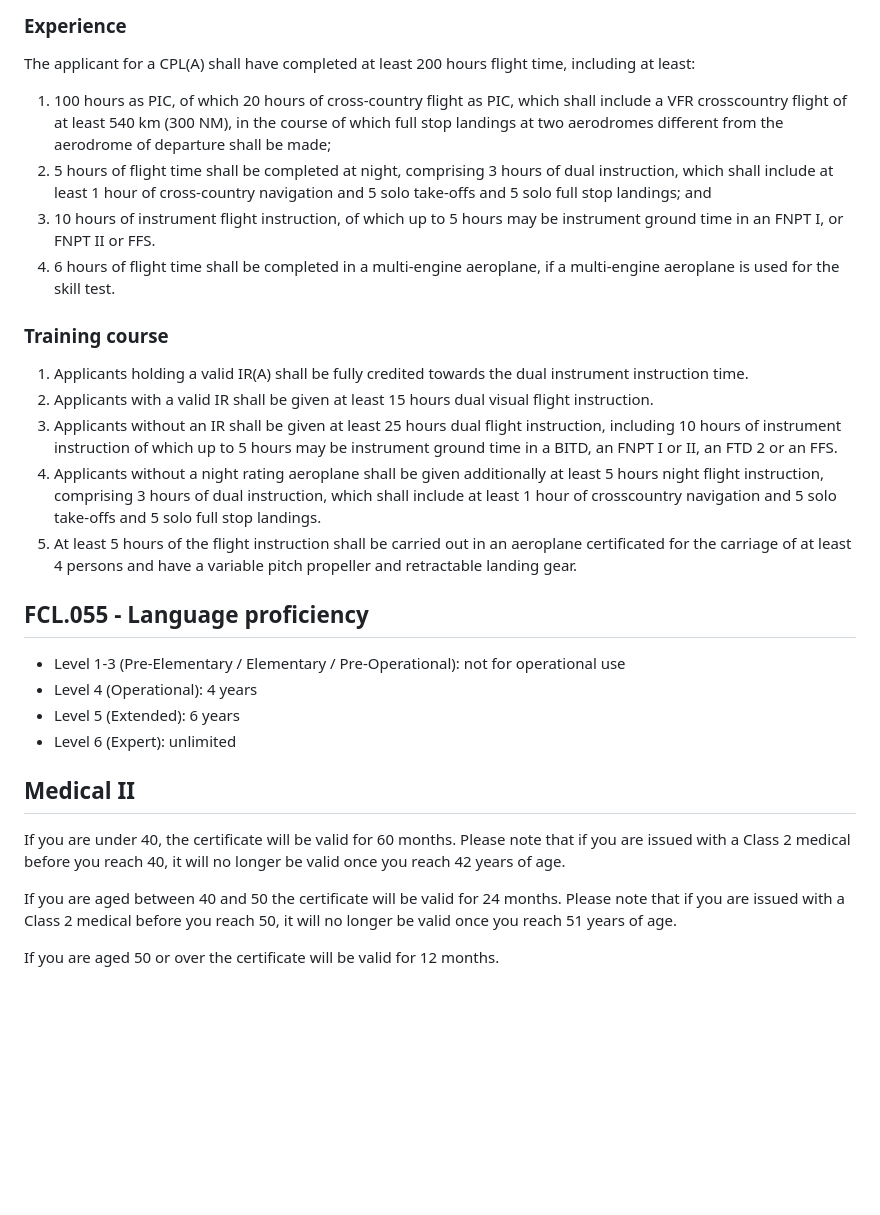
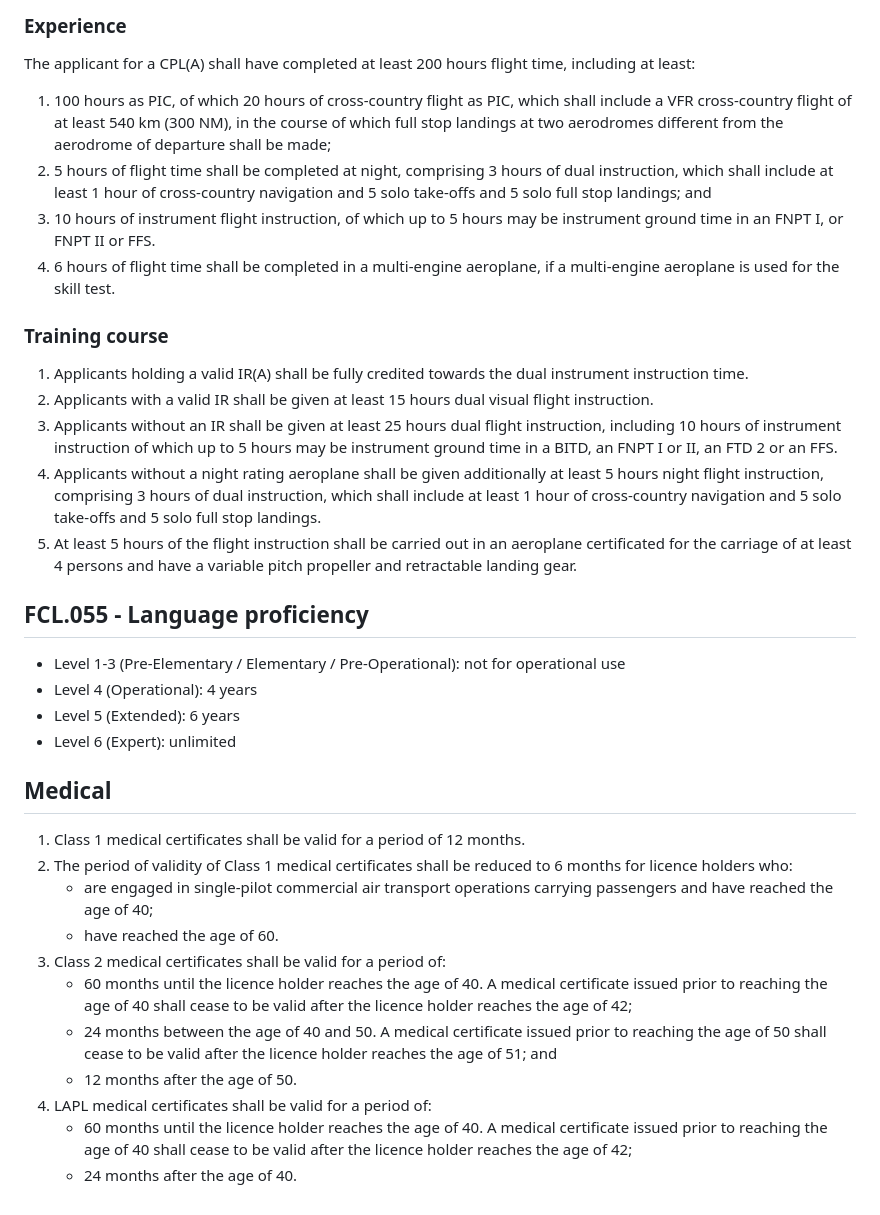
Before and after one commit to zyv/pilot_log, a Markdown page: requirements.md, the part around the change. GitHub-like rendering; blank space fills up the shorter version.

Commit message:
fix(docs): formatting and medical information

```diff
--- a/requirements.md
+++ b/requirements.md
@@ -73,7 +73,7 @@ Applicants for an IR shall:
 
 The applicant for a CPL(A) shall have completed at least 200 hours flight time, including at least:
 
-1. 100 hours as PIC, of which 20 hours of cross-country flight as PIC, which shall include a VFR crosscountry flight of at least 540 km (300 NM), in the course of which full stop landings at two aerodromes different from the aerodrome of departure shall be made;
+1. 100 hours as PIC, of which 20 hours of cross-country flight as PIC, which shall include a VFR cross-country flight of at least 540 km (300 NM), in the course of which full stop landings at two aerodromes different from the aerodrome of departure shall be made;
 2. 5 hours of flight time shall be completed at night, comprising 3 hours of dual instruction, which shall include at least 1 hour of cross-country navigation and 5 solo take-offs and 5 solo full stop landings; and
 3. 10 hours of instrument flight instruction, of which up to 5 hours may be instrument ground time in an FNPT I, or FNPT II or FFS.
 4. 6 hours of flight time shall be completed in a multi-engine aeroplane, if a multi-engine aeroplane is used for the skill test.
@@ -83,10 +83,8 @@ The applicant for a CPL(A) shall have completed at least 200 hours flight time,
 1. Applicants holding a valid IR(A) shall be fully credited towards the dual instrument instruction time.
 2. Applicants with a valid IR shall be given at least 15 hours dual visual flight instruction.
 3. Applicants without an IR shall be given at least 25 hours dual flight instruction, including 10 hours of instrument instruction of which up to 5 hours may be instrument ground time in a BITD, an FNPT I or II, an FTD 2 or an FFS.
-4. Applicants without a night rating aeroplane shall be given additionally at least 5 hours night flight
-instruction, comprising 3 hours of dual instruction, which shall include at least 1 hour of crosscountry navigation and 5 solo take-offs and 5 solo full stop landings.
-5. At least 5 hours of the flight instruction shall be carried out in an aeroplane certificated for the
-carriage of at least 4 persons and have a variable pitch propeller and retractable landing gear.
+4. Applicants without a night rating aeroplane shall be given additionally at least 5 hours night flight instruction, comprising 3 hours of dual instruction, which shall include at least 1 hour of cross-country navigation and 5 solo take-offs and 5 solo full stop landings.
+5. At least 5 hours of the flight instruction shall be carried out in an aeroplane certificated for the carriage of at least 4 persons and have a variable pitch propeller and retractable landing gear.
 
 ## FCL.055 - Language proficiency
 
@@ -95,12 +93,24 @@ carriage of at least 4 persons and have a variable pitch propeller and retractab
 * Level 5 (Extended): 6 years
 * Level 6 (Expert): unlimited
 
-## Medical II
+## Medical
 
-If you are under 40, the certificate will be valid for 60 months. Please note that if you are issued with a Class 2
-medical before you reach 40, it will no longer be valid once you reach 42 years of age.
-
-If you are aged between 40 and 50 the certificate will be valid for 24 months. Please note that if you are issued
-with a Class 2 medical before you reach 50, it will no longer be valid once you reach 51 years of age.
-
-If you are aged 50 or over the certificate will be valid for 12 months.
+1. Class 1 medical certificates shall be valid for a period of 12 months.
+2. The period of validity of Class 1 medical certificates shall be reduced to 6 months for
+licence holders who:
+   * are engaged in single-pilot commercial air transport operations carrying
+   passengers and have reached the age of 40;
+   * have reached the age of 60.
+3. Class 2 medical certificates shall be valid for a period of:
+   * 60 months until the licence holder reaches the age of 40. A medical certificate
+   issued prior to reaching the age of 40 shall cease to be valid after the licence
+   holder reaches the age of 42;
+   * 24 months between the age of 40 and 50. A medical certificate issued prior to
+   reaching the age of 50 shall cease to be valid after the licence holder reaches the
+   age of 51; and
+   * 12 months after the age of 50.
+4. LAPL medical certificates shall be valid for a period of:
+   * 60 months until the licence holder reaches the age of 40. A medical certificate
+   issued prior to reaching the age of 40 shall cease to be valid after the licence
+   holder reaches the age of 42;
+   * 24 months after the age of 40.
```
